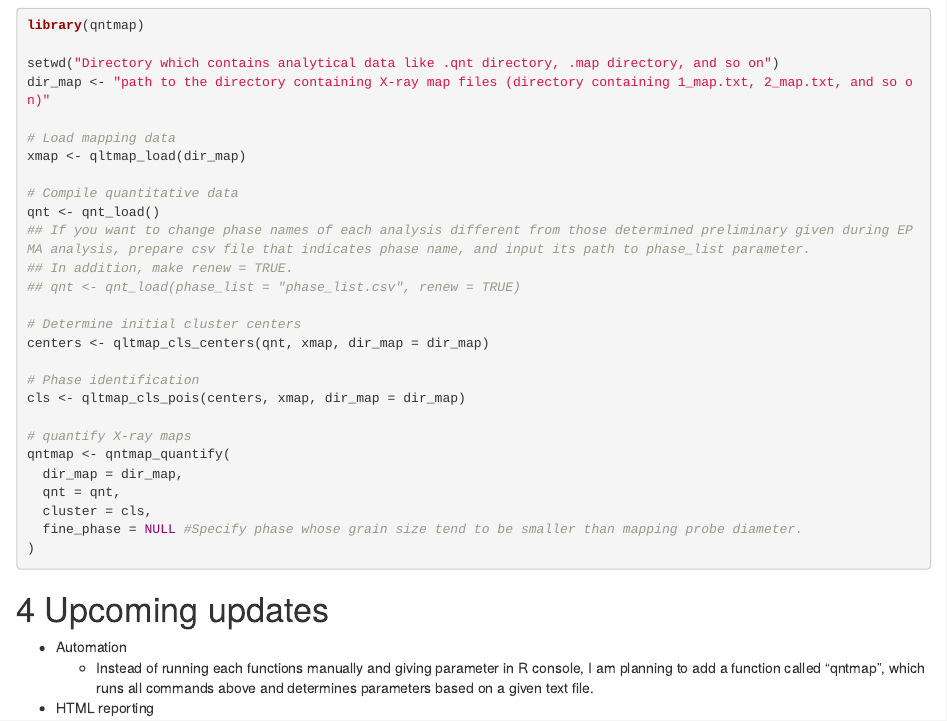
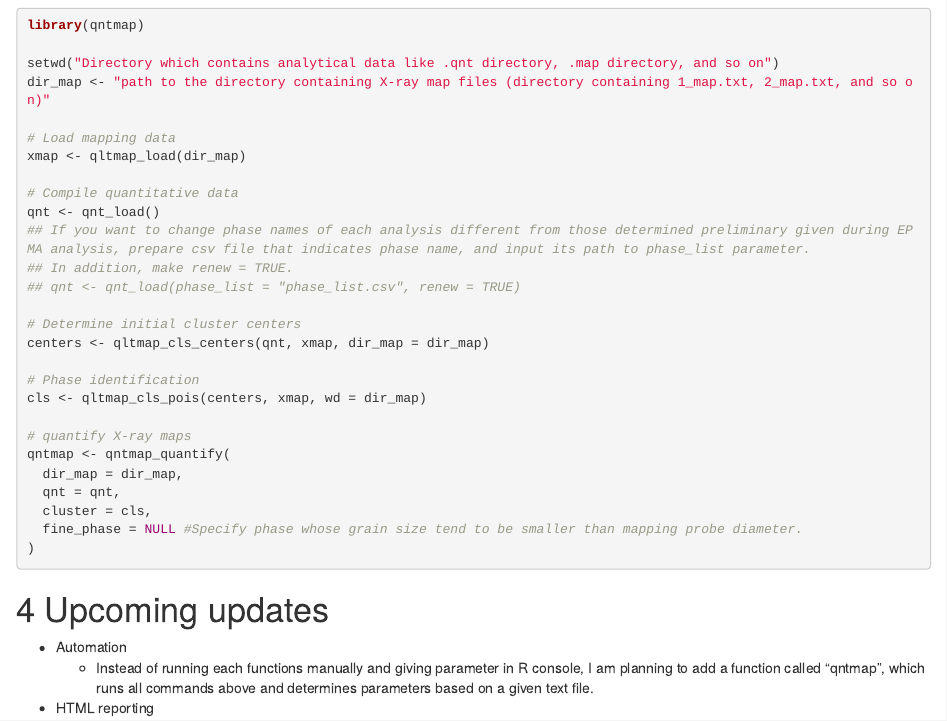
Before and after one commit to atusy/qntmap, an R Markdown document (readme.Rmd): the page in a window 1100 px wide, from 1540 px down. Rendered offline with R 4.5, knitr and Pandoc, with nearby package versions.

Commit message:
Fixed a parameter for qltmap_cls_pois

```diff
--- a/readme.Rmd
+++ b/readme.Rmd
@@ -105,7 +105,7 @@ qnt <- qnt_load()
 centers <- qltmap_cls_centers(qnt, xmap, dir_map = dir_map)
 
 # Phase identification
-cls <- qltmap_cls_pois(centers, xmap, dir_map = dir_map)
+cls <- qltmap_cls_pois(centers, xmap, wd = dir_map)
 
 # quantify X-ray maps
 qntmap <- qntmap_quantify(
```
